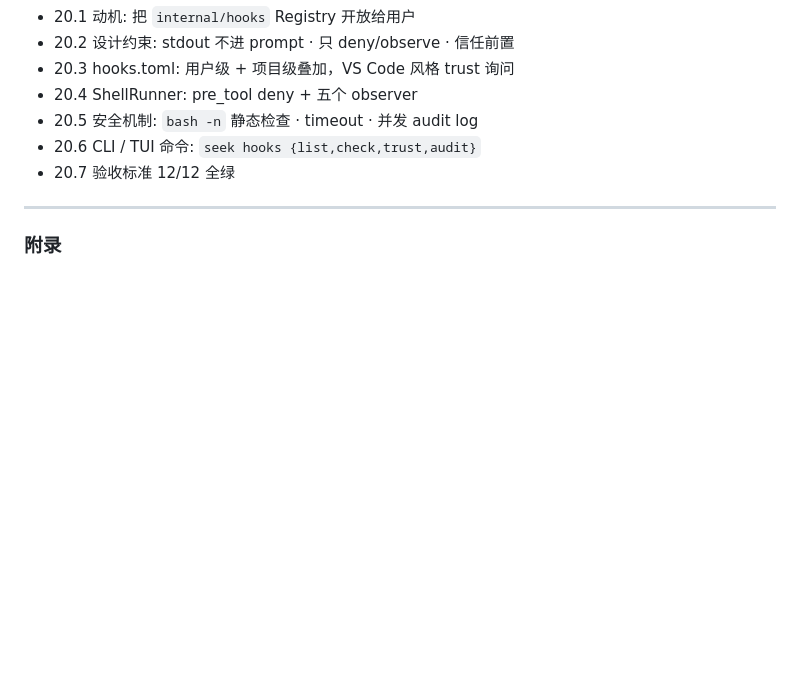
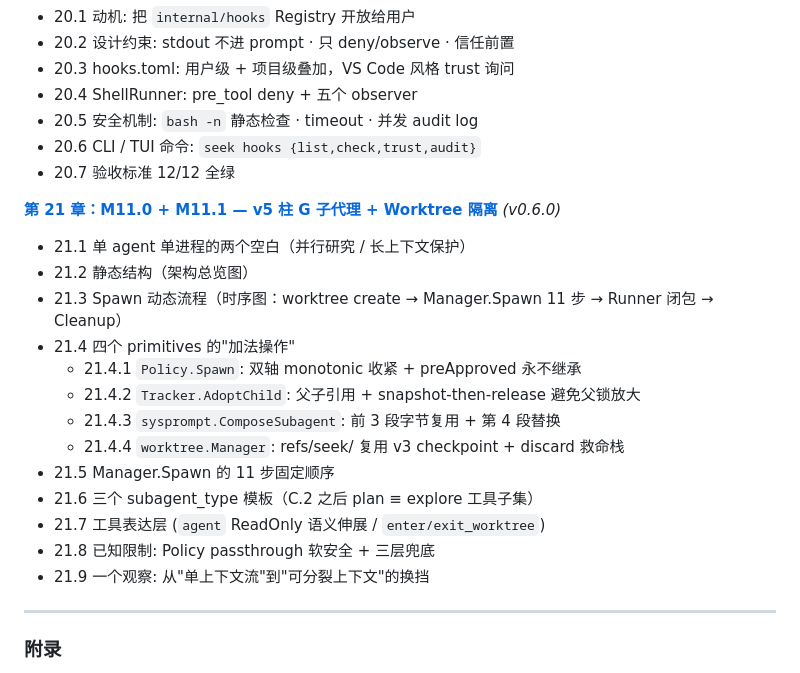
Before and after one commit to whyiyhw/seek, a Markdown page: docs/book/README.md, the part around the change. Drawn GitHub-style; blank space fills up the shorter version.

```diff
--- a/docs/book/README.md
+++ b/docs/book/README.md
@@ -257,6 +257,21 @@
 - 20.6 CLI / TUI 命令: `seek hooks {list,check,trust,audit}`
 - 20.7 验收标准 12/12 全绿
 
+**[第 21 章：M11.0 + M11.1 — v5 柱 G 子代理 + Worktree 隔离](chapter-21.md)** *(v0.6.0)*
+- 21.1 单 agent 单进程的两个空白（并行研究 / 长上下文保护）
+- 21.2 静态结构（架构总览图）
+- 21.3 Spawn 动态流程（时序图：worktree create → Manager.Spawn 11 步 → Runner 闭包 → Cleanup）
+- 21.4 四个 primitives 的"加法操作"
+  - 21.4.1 `Policy.Spawn`: 双轴 monotonic 收紧 + preApproved 永不继承
+  - 21.4.2 `Tracker.AdoptChild`: 父子引用 + snapshot-then-release 避免父锁放大
+  - 21.4.3 `sysprompt.ComposeSubagent`: 前 3 段字节复用 + 第 4 段替换
+  - 21.4.4 `worktree.Manager`: refs/seek/ 复用 v3 checkpoint + discard 救命栈
+- 21.5 Manager.Spawn 的 11 步固定顺序
+- 21.6 三个 subagent_type 模板（C.2 之后 plan ≡ explore 工具子集）
+- 21.7 工具表达层 (`agent` ReadOnly 语义伸展 / `enter/exit_worktree`)
+- 21.8 已知限制: Policy passthrough 软安全 + 三层兜底
+- 21.9 一个观察: 从"单上下文流"到"可分裂上下文"的换挡
+
 ---
 
 ### 附录
```
Also changed, not shown: docs/book/chapter-21.md (added, +342 -0 lines).
